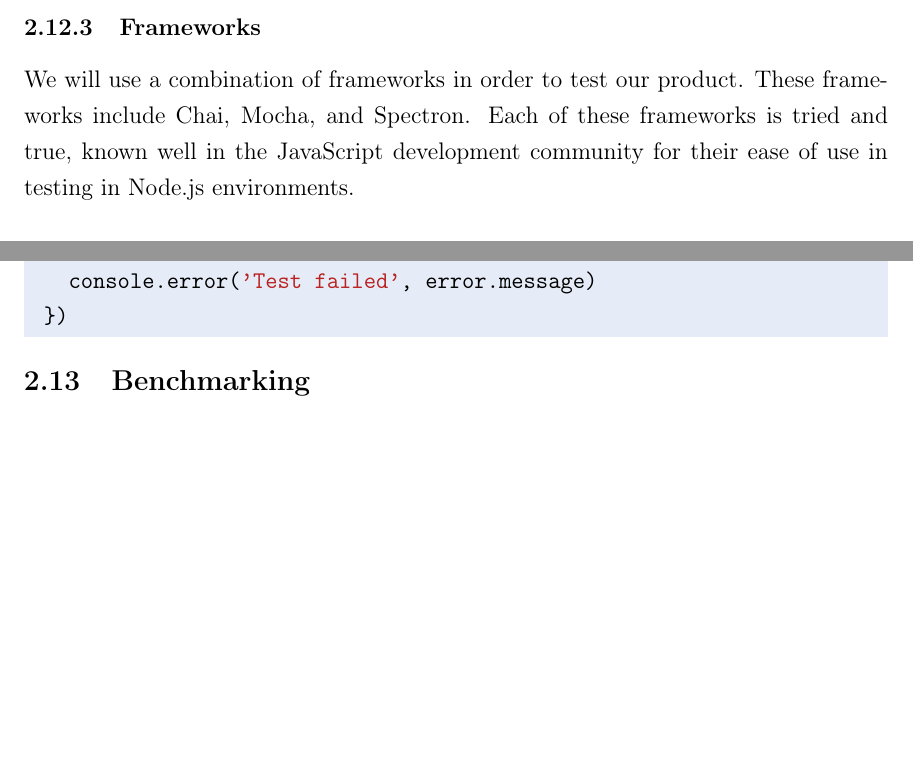
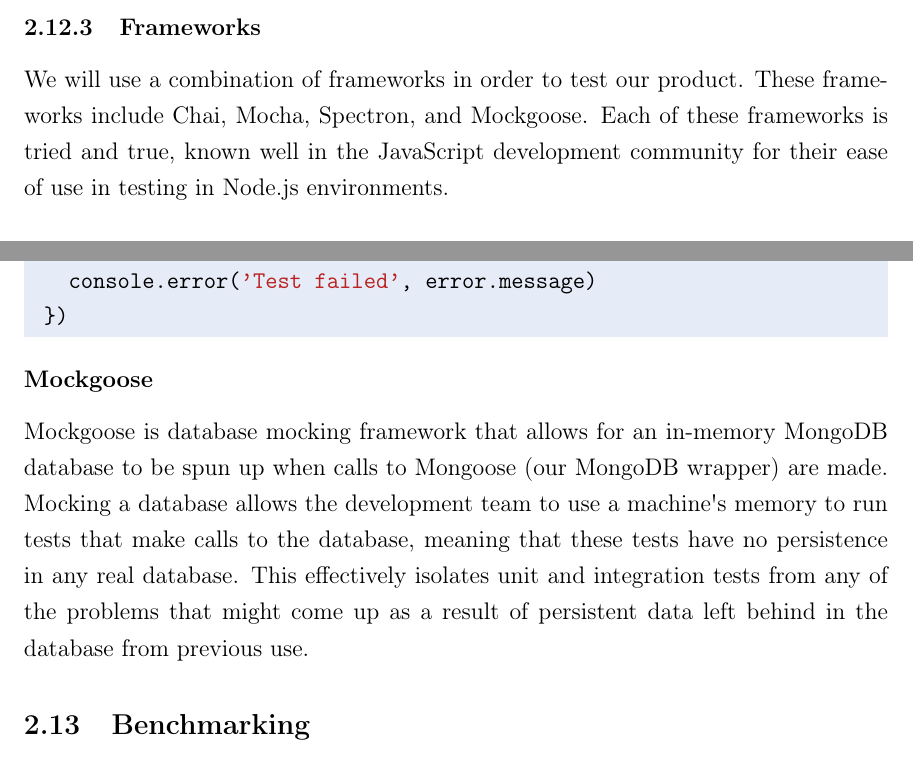
Before and after one commit to jonathanbeever/mangrove, a LaTeX document (docs/main.tex, which reads docs/Technical_Content/testing/frameworks.tex): two parts of pages 74 and 75 of 107 before the commit and two parts of pages 74 and 75 of 108 after it, joined at a grey line, cut so that both start at the same text, the shorter picture padded with empty space. Compiled offline with pdfLaTeX.

Commit message:
Added Mockgoose info to Frameworks section

```diff
--- a/docs/Technical_Content/testing/frameworks.tex
+++ b/docs/Technical_Content/testing/frameworks.tex
@@ -1,5 +1,5 @@
 \subsubsection{Frameworks}
-We will use a combination of frameworks in order to test our product. These frameworks include Chai, Mocha, and Spectron. Each of these frameworks is tried and true, known well in the JavaScript development community for their ease of use in testing in Node.js environments.
+We will use a combination of frameworks in order to test our product. These frameworks include Chai, Mocha, Spectron, and Mockgoose. Each of these frameworks is tried and true, known well in the JavaScript development community for their ease of use in testing in Node.js environments.
 
 \paragraph{Chai} \mbox{}\\[\paragraphheaderspace]
 Chai is an assertion library purposed for behavior-driven and test-driven development in Node.js. We will use Chai as Promised, which extends Chai, for asserting facts about JavaScript promises. Thereby, we can transform any Chai assertion into one that acts on a promise. Combining Chai with Spectron will provide a powerful tool that allows us to use JavaScript promises.
@@ -40,3 +40,6 @@
   console.error('Test failed', error.message)
 })
 \end{javascriptcode}
+
+\paragraph{Mockgoose} \mbox{}\\[\paragraphheaderspace]
+Mockgoose is database mocking framework that allows for an in-memory MongoDB database to be spun up when calls to Mongoose (our MongoDB wrapper) are made. Mocking a database allows the development team to use a machine\textquotesingle s memory to run tests that make calls to the database, meaning that these tests have no persistence in any real database. This effectively isolates unit and integration tests from any of the problems that might come up as a result of persistent data left behind in the database from previous use.
```
